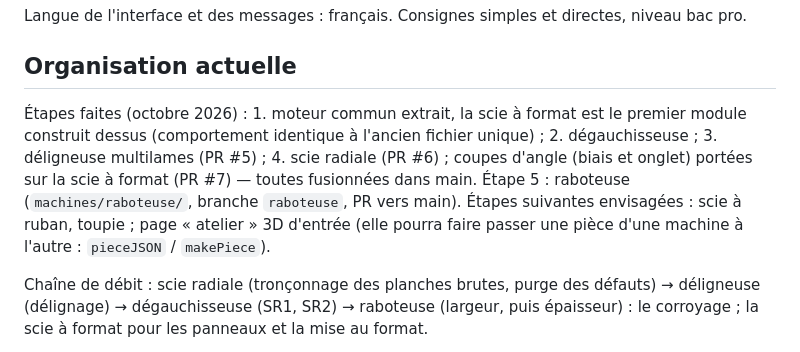
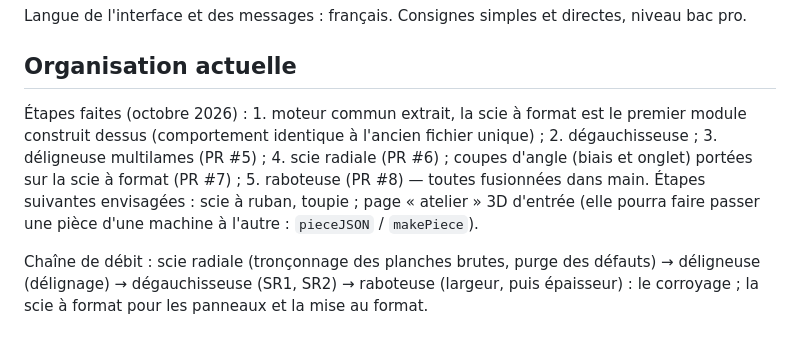
Before and after one commit to dedelecowboy/atelier-bois-3d, a Markdown page: CLAUDE.md, the part around the change. Rendered like a GitHub page.

Commit message:
CLAUDE.md : étape 5 raboteuse fusionnée (PR #8)
Co-Authored-By: Claude Opus 5.5 <noreply@anthropic.com>
Claude-Session: https://claude.ai/code/session_01L3y6akBvJ7W5WuvS4H1Dvm

```diff
--- a/CLAUDE.md
+++ b/CLAUDE.md
@@ -10,7 +10,7 @@ Langue de l'interface et des messages : français. Consignes simples et directes
 
 ## Organisation actuelle
 
-Étapes faites (octobre 2026) : 1. moteur commun extrait, la scie à format est le premier module construit dessus (comportement identique à l'ancien fichier unique) ; 2. dégauchisseuse ; 3. déligneuse multilames (PR #5) ; 4. scie radiale (PR #6) ; coupes d'angle (biais et onglet) portées sur la scie à format (PR #7) — toutes fusionnées dans main. Étape 5 : raboteuse (`machines/raboteuse/`, branche `raboteuse`, PR vers main). Étapes suivantes envisagées : scie à ruban, toupie ; page « atelier » 3D d'entrée (elle pourra faire passer une pièce d'une machine à l'autre : `pieceJSON` / `makePiece`).
+Étapes faites (octobre 2026) : 1. moteur commun extrait, la scie à format est le premier module construit dessus (comportement identique à l'ancien fichier unique) ; 2. dégauchisseuse ; 3. déligneuse multilames (PR #5) ; 4. scie radiale (PR #6) ; coupes d'angle (biais et onglet) portées sur la scie à format (PR #7) ; 5. raboteuse (PR #8) — toutes fusionnées dans main. Étapes suivantes envisagées : scie à ruban, toupie ; page « atelier » 3D d'entrée (elle pourra faire passer une pièce d'une machine à l'autre : `pieceJSON` / `makePiece`).
 
 Chaîne de débit : scie radiale (tronçonnage des planches brutes, purge des défauts) → déligneuse (délignage) → dégauchisseuse (SR1, SR2) → raboteuse (largeur, puis épaisseur) : le corroyage ; la scie à format pour les panneaux et la mise au format.
 
```
